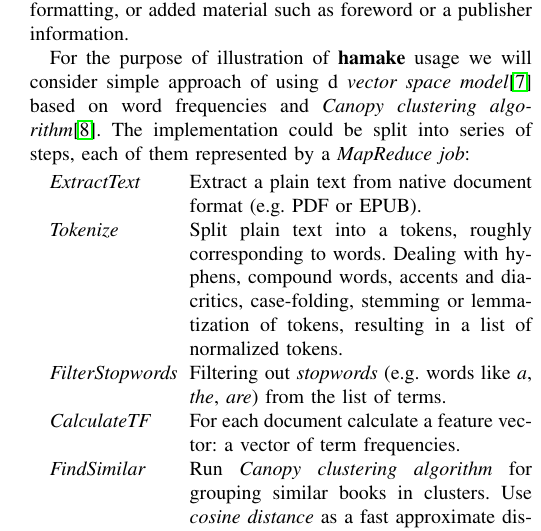
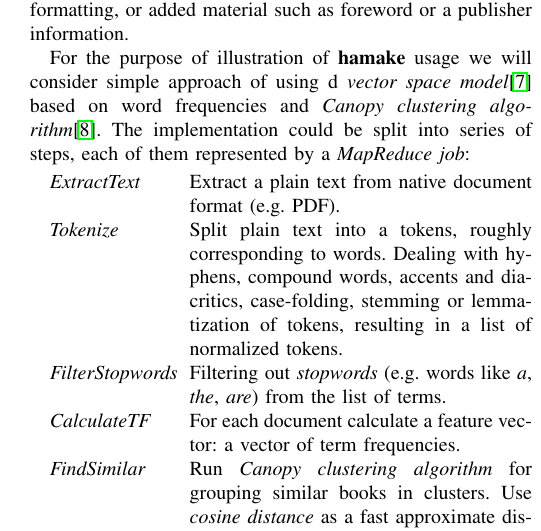
Before and after one commit to codeminders/hamake, a LaTeX paper (doc/whitepaper/hamake.tex): part of one column of page 3 of 4, cut so that both start at the same text. Compiled offline with pdfLaTeX.

Commit message:
remove epub

```diff
--- a/doc/whitepaper/hamake.tex
+++ b/doc/whitepaper/hamake.tex
@@ -242,7 +242,7 @@ represented by a \textit{MapReduce job}:
 
 \begin{description}[\IEEEsetlabelwidth{\emph{FilterStopwords}}]
 \item[\emph{ExtractText}] Extract a plain text from native document format
-  (e.g. PDF or EPUB).
+  (e.g. PDF).
 \item[\emph{Tokenize}] Split plain text into a tokens, roughly
   corresponding to words. Dealing with hyphens, compound words,
   accents and diacritics, case-folding, stemming or lemmatization of
```
Also changed, not shown: doc/whitepaper/hamake.tex (2 more changed lines).
